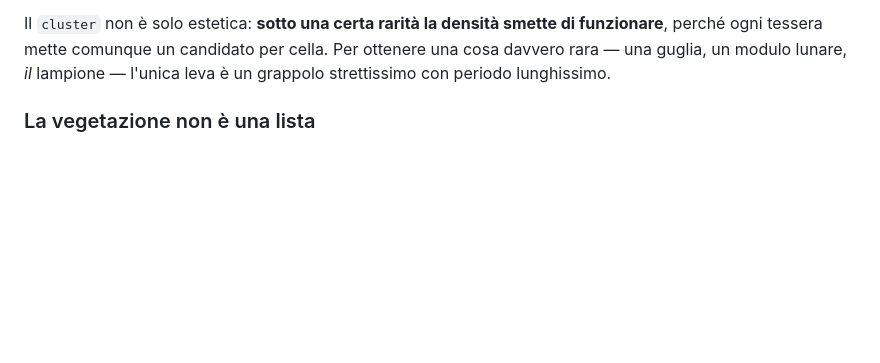
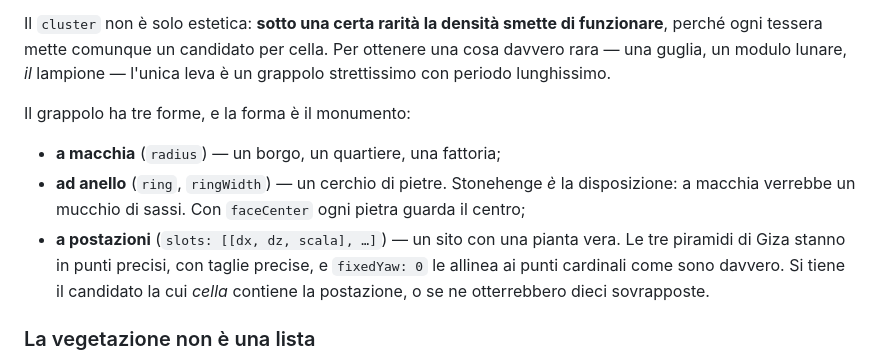
Before and after one commit to fithzhood/altrove, a Markdown page: ALTROVE.md, the part around the change. Drawn GitHub-style; blank space fills up the shorter version.

Commit message:
documentazione: le tre forme di grappolo
Co-Authored-By: Claude Opus 5 <noreply@anthropic.com>

```diff
--- a/ALTROVE.md
+++ b/ALTROVE.md
@@ -110,6 +110,18 @@ Il `cluster` non è solo estetica: **sotto una certa rarità la densità smette
 funzionare**, perché ogni tessera mette comunque un candidato per cella. Per
 ottenere una cosa davvero rara — una guglia, un modulo lunare, *il* lampione —
 l'unica leva è un grappolo strettissimo con periodo lunghissimo.
+
+Il grappolo ha tre forme, e la forma è il monumento:
+
+- **a macchia** (`radius`) — un borgo, un quartiere, una fattoria;
+- **ad anello** (`ring`, `ringWidth`) — un cerchio di pietre. Stonehenge *è* la
+  disposizione: a macchia verrebbe un mucchio di sassi. Con `faceCenter` ogni
+  pietra guarda il centro;
+- **a postazioni** (`slots: [[dx, dz, scala], …]`) — un sito con una pianta
+  vera. Le tre piramidi di Giza stanno in punti precisi, con taglie precise, e
+  `fixedYaw: 0` le allinea ai punti cardinali come sono davvero. Si tiene il
+  candidato la cui *cella* contiene la postazione, o se ne otterrebbero dieci
+  sovrapposte.
 
 ### La vegetazione non è una lista
 `js/scatter.js`: la posizione di ogni pianta viene da un hash delle coordinate.
```
